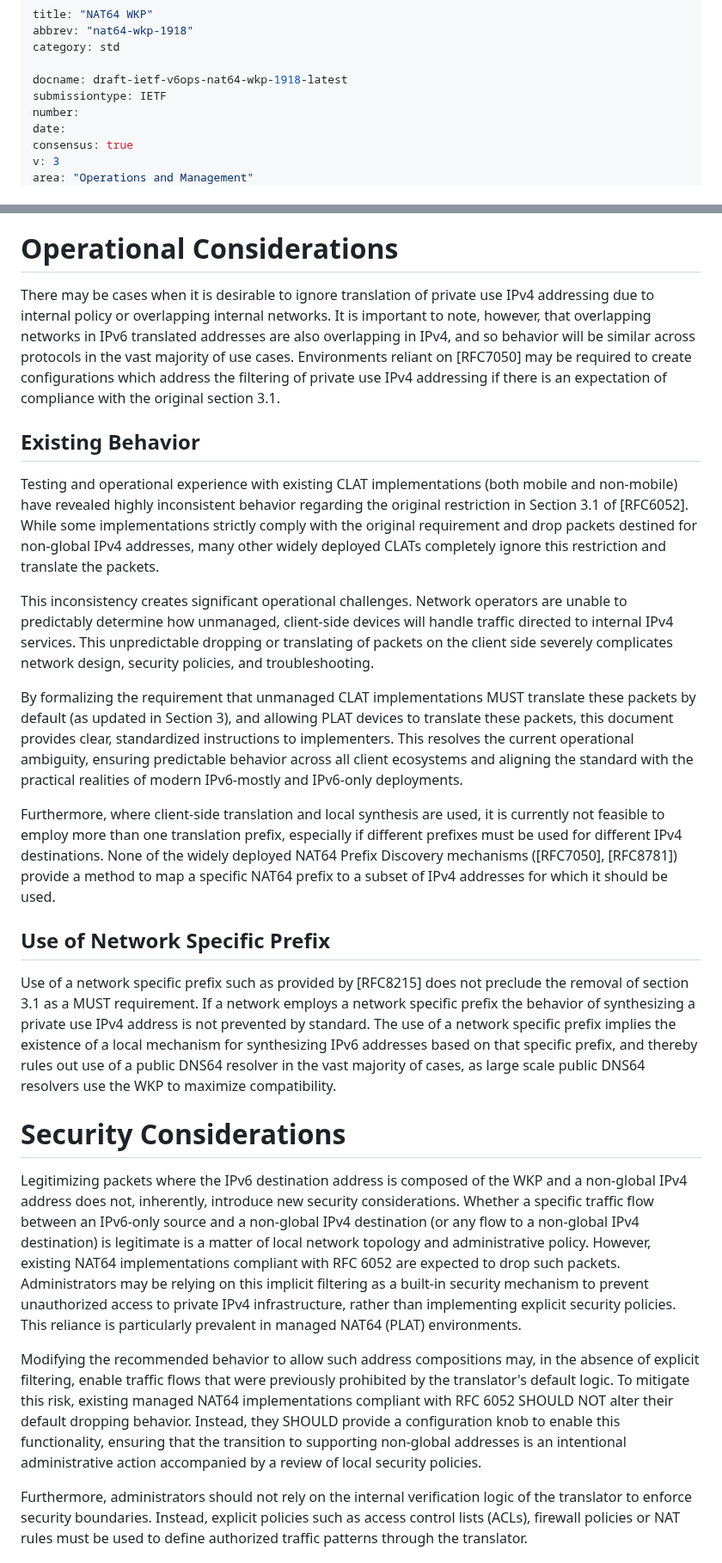
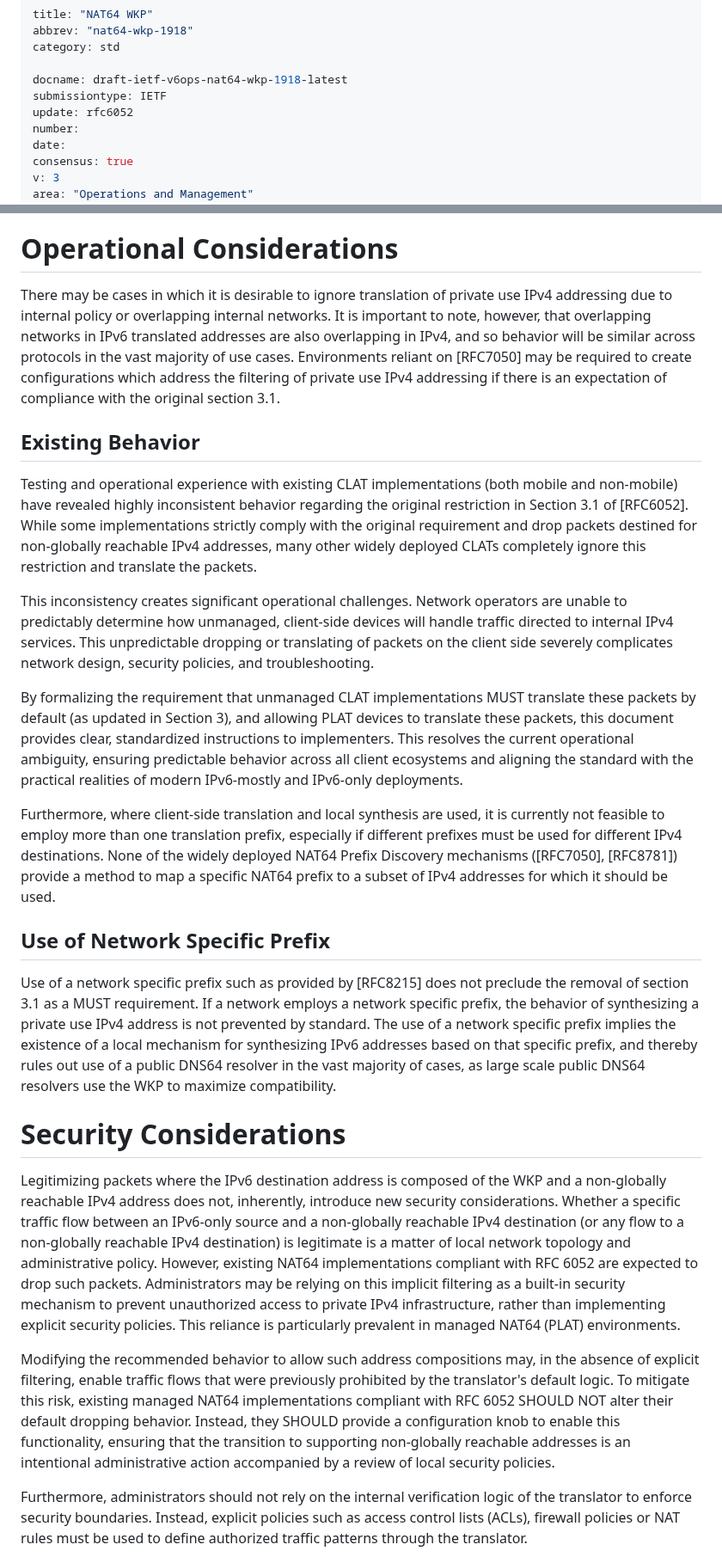
Before and after one commit to furry13/6052-update-wkp1918, a Markdown page: draft-ietf-v6ops-nat64-wkp-1918.md, 2 parts joined by grey strips. Shown at 86% size. Rendered like a GitHub page.

```diff
--- a/draft-ietf-v6ops-nat64-wkp-1918.md
+++ b/draft-ietf-v6ops-nat64-wkp-1918.md
@@ -5,6 +5,7 @@ category: std
 
 docname: draft-ietf-v6ops-nat64-wkp-1918-latest
 submissiontype: IETF
+update: rfc6052
 number:
 date:
 consensus: true
@@ -165,7 +174,7 @@ errata.
 
 # Operational Considerations
 
-There may be cases when it is desirable to ignore translation of private use
+There may be cases in which it is desirable to ignore translation of private use
 IPv4 addressing due to internal policy or overlapping internal networks. It is
 important to note, however, that overlapping networks in IPv6 translated
 addresses are also overlapping in IPv4, and so behavior will be similar across
@@ -180,7 +189,7 @@ Testing and operational experience with existing CLAT
 implementations (both mobile and non-mobile) have revealed highly inconsistent
 behavior regarding the original restriction in Section 3.1 of [RFC6052]. While
 some implementations strictly comply with the original requirement and drop
-packets destined for non-global IPv4 addresses, many other widely deployed
+packets destined for non-globally reachable IPv4 addresses, many other widely deployed
 CLATs completely ignore this restriction and translate the packets.
 
 This inconsistency creates significant operational challenges. Network
@@ -190,14 +199,16 @@ unpredictable dropping or translating of packets on the client side severely
 complicates network design, security policies, and troubleshooting.
 
 By formalizing the requirement that unmanaged CLAT implementations MUST
-translate these packets by default (as updated in Section 3), and allowing PLAT devices to translate these packets, this document
-provides clear, standardized instructions to implementers. This resolves the
-current operational ambiguity, ensuring predictable behavior across all client
-ecosystems and aligning the standard with the practical realities of modern
-IPv6-mostly and IPv6-only deployments.
+translate these packets by default (as updated in Section 3), and allowing PLAT
+devices to translate these packets, this document provides clear, standardized
+instructions to implementers. This resolves the current operational ambiguity,
+ensuring predictable behavior across all client ecosystems and aligning the
+standard with the practical realities of modern IPv6-mostly and IPv6-only
+deployments.
 
 Furthermore, where client-side translation and local synthesis are used, it is
-currently not feasible to employ more than one translation prefix, especially if different prefixes must be used for different IPv4 destinations. None of the
+currently not feasible to employ more than one translation prefix, especially
+if different prefixes must be used for different IPv4 destinations. None of the
 widely deployed NAT64 Prefix Discovery mechanisms ([RFC7050], [RFC8781])
 provide a method to map a specific NAT64 prefix to a subset of IPv4 addresses
 for which it should be used.
@@ -207,7 +218,7 @@ for which it should be used.
 
 Use of a network specific prefix such as provided by [RFC8215] does not
 preclude the removal of section 3.1 as a MUST requirement. If a network employs
-a network specific prefix the behavior of synthesizing a private use IPv4
+a network specific prefix, the behavior of synthesizing a private use IPv4
 address is not prevented by standard. The use of a network specific prefix
 implies the existence of a local mechanism for synthesizing IPv6 addresses
 based on that specific prefix, and thereby rules out use of a public DNS64
@@ -218,9 +229,9 @@ use the WKP to maximize compatibility.
 # Security Considerations
 
 Legitimizing packets where the IPv6 destination address is composed of the WKP
-and a non-global IPv4 address does not, inherently, introduce new security
+and a non-globally reachable IPv4 address does not, inherently, introduce new security
 considerations. Whether a specific traffic flow between an IPv6-only source and
-a non-global IPv4 destination (or any flow to a non-global IPv4 destination) is
+a non-globally reachable IPv4 destination (or any flow to a non-globally reachable IPv4 destination) is
 legitimate is a matter of local network topology and administrative policy.
 However, existing NAT64 implementations compliant with RFC 6052 are expected to
 drop such packets. Administrators may be relying on this implicit filtering as
@@ -234,7 +245,7 @@ prohibited by the translator's default logic. To mitigate this risk, existing
 managed NAT64 implementations compliant with RFC 6052 SHOULD NOT alter their
 default dropping behavior. Instead, they SHOULD provide a configuration knob to
 enable this functionality, ensuring that the transition to supporting
-non-global addresses is an intentional administrative action accompanied by a
+non-globally reachable addresses is an intentional administrative action accompanied by a
 review of local security policies.
 
 Furthermore, administrators should not rely on the internal verification logic
```
Also changed, not shown: other parts of draft-ietf-v6ops-nat64-wkp-1918.md (+44 -39 lines).
